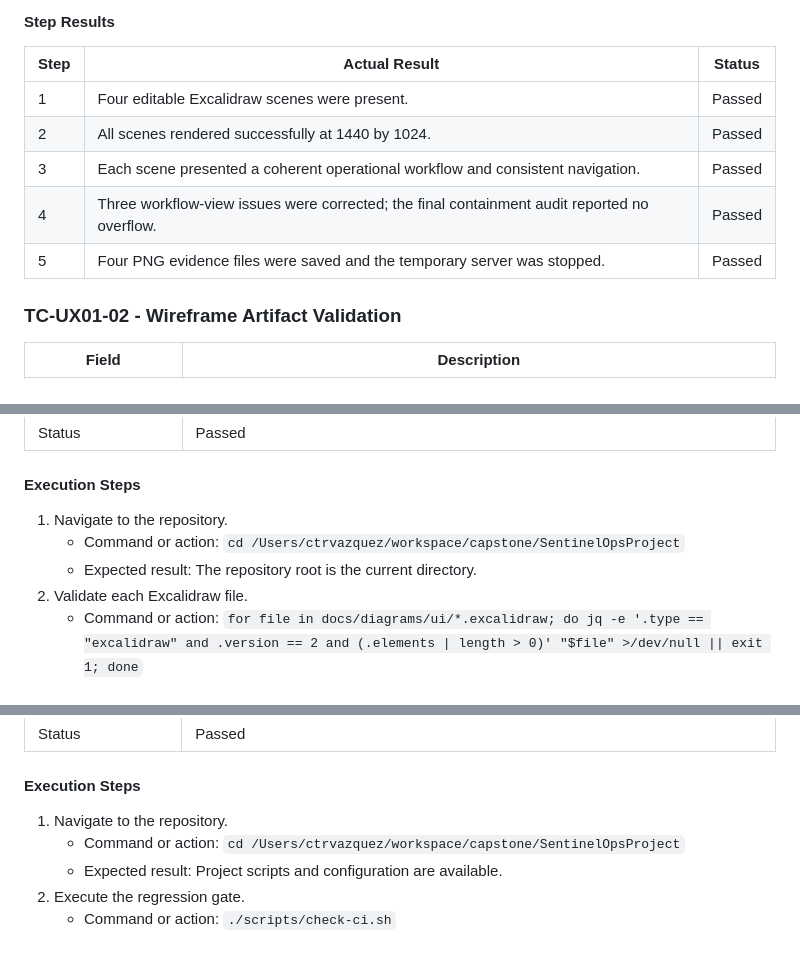
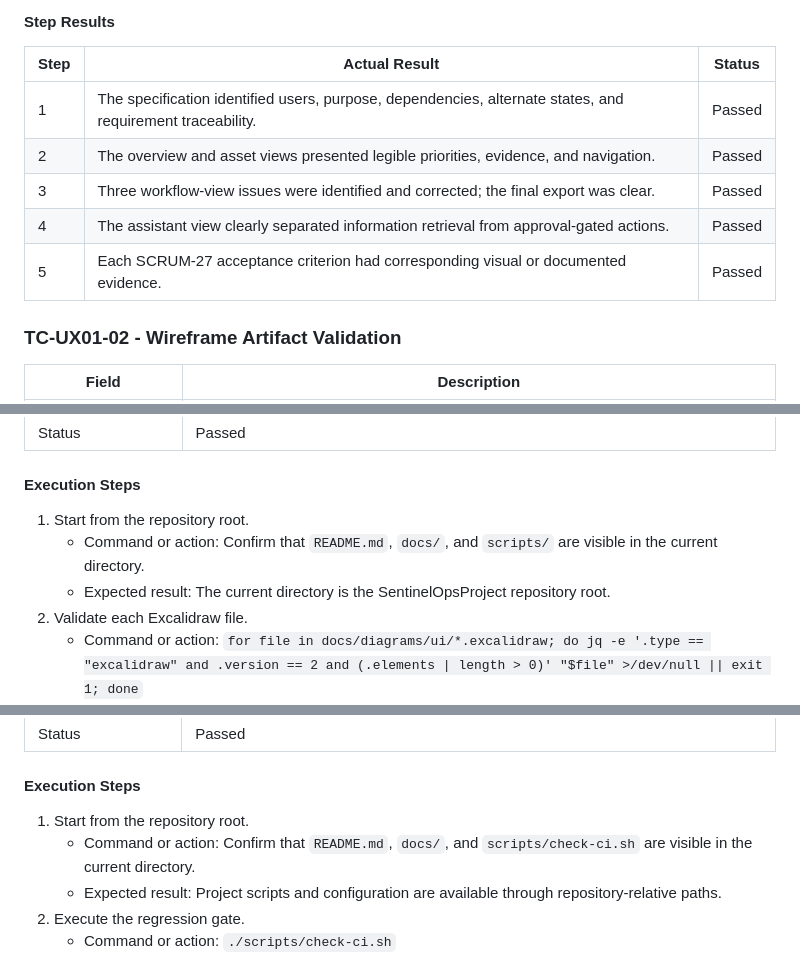
Before and after one commit to swevazquez/SentinelOpsProject, a Markdown page: docs/reports/week-02-progress-report.md, 3 parts joined by grey strips. Rendered like a GitHub page.

```diff
--- a/docs/reports/week-02-progress-report.md
+++ b/docs/reports/week-02-progress-report.md
@@ -215,11 +216,11 @@ and a visual containment review for clipping and overlapping elements.
 
 | Step | Actual Result | Status |
 |---|---|---|
-| 1 | Four editable Excalidraw scenes were present. | Passed |
-| 2 | All scenes rendered successfully at 1440 by 1024. | Passed |
-| 3 | Each scene presented a coherent operational workflow and consistent navigation. | Passed |
-| 4 | Three workflow-view issues were corrected; the final containment audit reported no overflow. | Passed |
-| 5 | Four PNG evidence files were saved and the temporary server was stopped. | Passed |
+| 1 | The specification identified users, purpose, dependencies, alternate states, and requirement traceability. | Passed |
+| 2 | The overview and asset views presented legible priorities, evidence, and navigation. | Passed |
+| 3 | Three workflow-view issues were identified and corrected; the final export was clear. | Passed |
+| 4 | The assistant view clearly separated information retrieval from approval-gated actions. | Passed |
+| 5 | Each SCRUM-27 acceptance criterion had corresponding visual or documented evidence. | Passed |
 
 ### TC-UX01-02 - Wireframe Artifact Validation
 
@@ -239,9 +240,9 @@ and a visual containment review for clipping and overlapping elements.
 
 #### Execution Steps
 
-1. Navigate to the repository.
-   - Command or action: `cd /Users/ctrvazquez/workspace/capstone/SentinelOpsProject`
-   - Expected result: The repository root is the current directory.
+1. Start from the repository root.
+   - Command or action: Confirm that `README.md`, `docs/`, and `scripts/` are visible in the current directory.
+   - Expected result: The current directory is the SentinelOpsProject repository root.
 2. Validate each Excalidraw file.
    - Command or action: `for file in docs/diagrams/ui/*.excalidraw; do jq -e '.type == "excalidraw" and .version == 2 and (.elements | length > 0)' "$file" >/dev/null || exit 1; done`
    - Expected result: The command exits successfully with no invalid or empty scene.
@@ -283,9 +284,9 @@ and a visual containment review for clipping and overlapping elements.
 
 #### Execution Steps
 
-1. Navigate to the repository.
-   - Command or action: `cd /Users/ctrvazquez/workspace/capstone/SentinelOpsProject`
-   - Expected result: Project scripts and configuration are available.
+1. Start from the repository root.
+   - Command or action: Confirm that `README.md`, `docs/`, and `scripts/check-ci.sh` are visible in the current directory.
+   - Expected result: Project scripts and configuration are available through repository-relative paths.
 2. Execute the regression gate.
    - Command or action: `./scripts/check-ci.sh`
    - Expected result: Unit tests begin, followed by the Sprint 1 smoke workflow.
```
Also changed, not shown: other parts of docs/reports/week-02-progress-report.md (+28 -27 lines).
